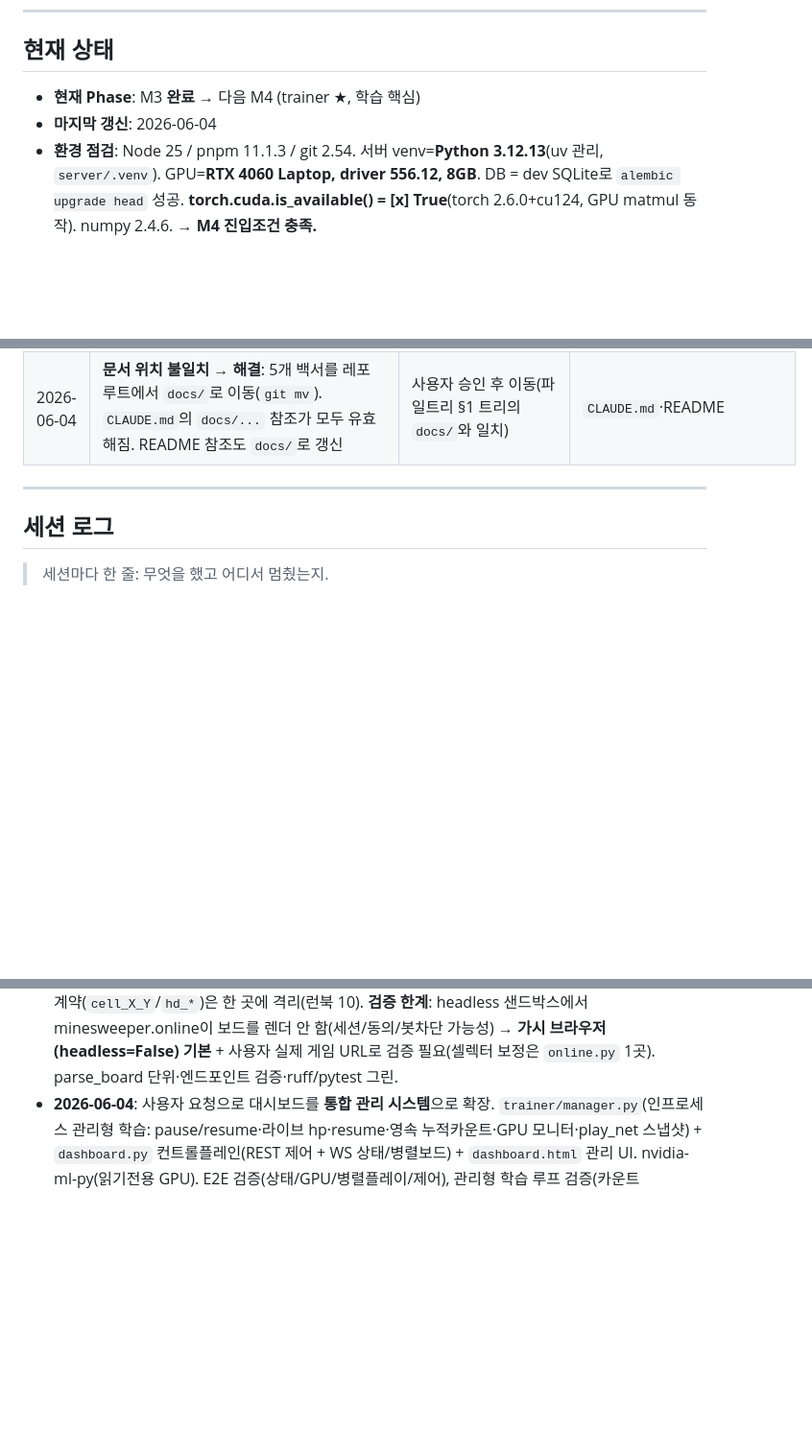
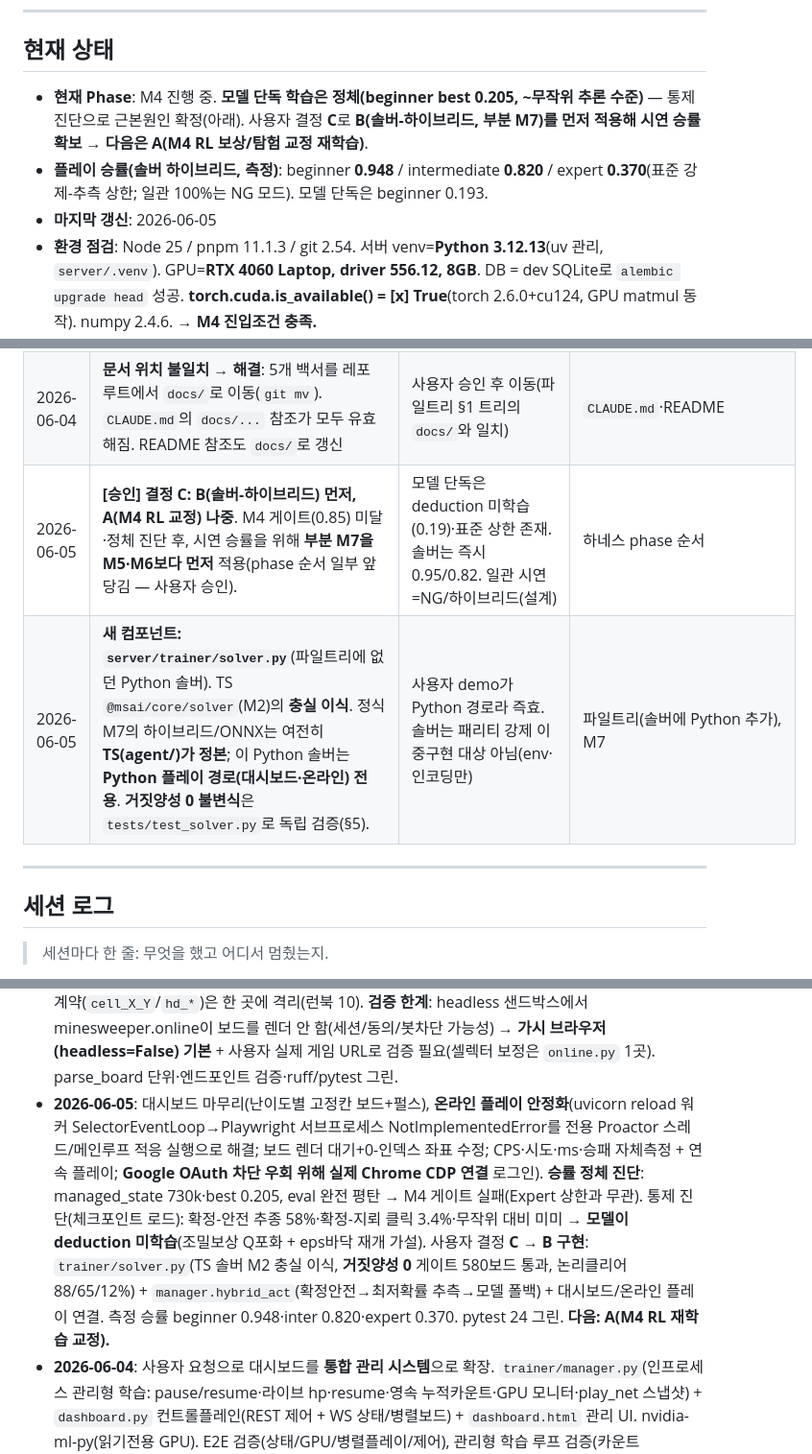
Before and after one commit to JTech-CO/Minesweeper-AI, a Markdown page: PROGRESS.md, 3 parts joined by grey strips. Shown at 96% size. GitHub-like rendering; blank space fills up the shorter version.

Commit message:
docs(progress): M4 plateau diagnosis + decision C (solver-hybrid first)
Record the controlled diagnosis (model never learned deduction; beginner
best 0.205, flat), decision C (B solver-hybrid before A RL fix), the new
Python solver component + false-positive-0 gate, and measured hybrid win
rates (beginner 0.948 / inter 0.820 / expert 0.370). Next: A (M4 retrain).

Co-Authored-By: Claude Opus 4.8 <noreply@anthropic.com>

```diff
--- a/PROGRESS.md
+++ b/PROGRESS.md
@@ -5,8 +5,9 @@
 ---
 
 ## 현재 상태
-- **현재 Phase**: M3 **완료** → 다음 M4 (trainer ★, 학습 핵심)
-- **마지막 갱신**: 2026-06-04
+- **현재 Phase**: M4 진행 중. **모델 단독 학습은 정체(beginner best 0.205, ~무작위 추론 수준)** — 통제 진단으로 근본원인 확정(아래). 사용자 결정 **C**로 **B(솔버-하이브리드, 부분 M7)를 먼저 적용해 시연 승률 확보** → **다음은 A(M4 RL 보상/탐험 교정 재학습)**.
+- **플레이 승률(솔버 하이브리드, 측정)**: beginner **0.948** / intermediate **0.820** / expert **0.370**(표준 강제-추측 상한; 일관 100%는 NG 모드). 모델 단독은 beginner 0.193.
+- **마지막 갱신**: 2026-06-05
 - **환경 점검**: Node 25 / pnpm 11.1.3 / git 2.54. 서버 venv=**Python 3.12.13**(uv 관리, `server/.venv`). GPU=**RTX 4060 Laptop, driver 556.12, 8GB**. DB = dev SQLite로 `alembic upgrade head` 성공. **torch.cuda.is_available() = [x] True**(torch 2.6.0+cu124, GPU matmul 동작). numpy 2.4.6. → **M4 진입조건 충족.**
 
 ---
@@ -77,6 +78,8 @@
 | 2026-06-04 | **M4 환경**: uv로 Python **3.12.13** 설치(`uv python install 3.12`; minor-link 경고는 무시 가능, 인터프리터는 정상), `server/.venv` 3.12 재생성. **torch 2.6.0+cu124** 핀(별도 index-url 설치, pyproject 비포함 — 가이드 §2). numpy 2.4.6. pyproject에 `[build-system]`(setuptools) 추가해 `-e .` 가능 | torch 휠/재현성 | `server/pyproject.toml`, 로컬환경 가이드(추후 갱신) |
 | 2026-06-04 | **[환경수정] venv 기반 Python을 안정 위치로 복사**: uv 관리 dir(`AppData\Roaming\uv\python\cpython-3.12.13-...`)이 uv 명령(추가 `uv pip install`) 시 재링크/정리되며 잠깐 사라져 venv `python.exe`가 "No Python at..."로 실패(사용자 dashboard.bat 더블클릭 시 발생). → 기반 인터프리터를 **`C:\Users\MSI\msai-py312`로 복사**하고 `.venv\pyvenv.cfg`의 `home`을 그쪽으로 변경(trampoline이 런타임에 pyvenv.cfg 참조 확인). torch/cuda 정상, 재발 방지. (`.venv`는 비커밋이라 이 변경은 로컬 전용) | uv managed-python 불안정 | `server/.venv/pyvenv.cfg`(로컬) |
 | 2026-06-04 | **문서 위치 불일치 → 해결**: 5개 백서를 레포 루트에서 `docs/`로 이동(`git mv`). `CLAUDE.md`의 `docs/...` 참조가 모두 유효해짐. README 참조도 `docs/`로 갱신 | 사용자 승인 후 이동(파일트리 §1 트리의 `docs/`와 일치) | `CLAUDE.md`·README |
+| 2026-06-05 | **[승인] 결정 C: B(솔버-하이브리드) 먼저, A(M4 RL 교정) 나중**. M4 게이트(0.85) 미달·정체 진단 후, 시연 승률을 위해 **부분 M7을 M5·M6보다 먼저** 적용(phase 순서 일부 앞당김 — 사용자 승인). | 모델 단독은 deduction 미학습(0.19)·표준 상한 존재. 솔버는 즉시 0.95/0.82. 일관 시연=NG/하이브리드(설계) | 하네스 phase 순서 |
+| 2026-06-05 | **새 컴포넌트: `server/trainer/solver.py`**(파일트리에 없던 Python 솔버). TS `@msai/core/solver`(M2)의 **충실 이식**. 정식 M7의 하이브리드/ONNX는 여전히 **TS(agent/)가 정본**; 이 Python 솔버는 **Python 플레이 경로(대시보드·온라인) 전용**. **거짓양성 0 불변식**은 `tests/test_solver.py`로 독립 검증(§5). | 사용자 demo가 Python 경로라 즉효. 솔버는 패리티 강제 이중구현 대상 아님(env·인코딩만) | 파일트리(솔버에 Python 추가), M7 |
 
 ---
 
@@ -95,4 +98,5 @@
 - **2026-06-04**: 대시보드: 병렬 보드 1~18, 난이도 옵션 하드코딩(항상 선택), 옛 프로세스/`--tag` 별칭 등 launch 견고화.
 - **2026-06-04**: 대시보드 **자동 리로드**(uvicorn --reload; MANAGER를 lifespan에서 env 기반 생성→worker 재시작 시 체크포인트 resume) + **CLI 스타일 최소 UI 재설계**(모노스페이스·얇은 보더·그림자/그라데이션/트랜지션 제거로 저RAM·고밀도, 보드 숫자/지뢰 색 유지, lifetime 위치 유지) + 보드 패널 fit(유동 1fr) + 병렬 18. JS/ID 훅 보존.
 - **2026-06-04**: 사용자 요청으로 **실제 사이트 플레이(minesweeper.online)** 추가 — `trainer/online.py`(Playwright 서버측, 모델이 DOM 보드 읽고 클릭, 대시보드에 스트리밍) + `/api/online` + UI URL/Play/Stop. **개인 시연·레이트제한·약관 준수**(공개 순위 자동제출 금지). DOM 계약(`cell_X_Y`/`hd_*`)은 한 곳에 격리(런북 10). **검증 한계**: headless 샌드박스에서 minesweeper.online이 보드를 렌더 안 함(세션/동의/봇차단 가능성) → **가시 브라우저(headless=False) 기본** + 사용자 실제 게임 URL로 검증 필요(셀렉터 보정은 `online.py` 1곳). parse_board 단위·엔드포인트 검증·ruff/pytest 그린.
+- **2026-06-05**: 대시보드 마무리(난이도별 고정칸 보드+펄스), **온라인 플레이 안정화**(uvicorn reload 워커 SelectorEventLoop→Playwright 서브프로세스 NotImplementedError를 전용 Proactor 스레드/메인루프 적응 실행으로 해결; 보드 렌더 대기+0-인덱스 좌표 수정; CPS·시도·ms·승패 자체측정 + 연속 플레이; **Google OAuth 차단 우회 위해 실제 Chrome CDP 연결** 로그인). **승률 정체 진단**: managed_state 730k·best 0.205, eval 완전 평탄 → M4 게이트 실패(Expert 상한과 무관). 통제 진단(체크포인트 로드): 확정-안전 추종 58%·확정-지뢰 클릭 3.4%·무작위 대비 미미 → **모델이 deduction 미학습**(조밀보상 Q포화 + eps바닥 재개 가설). 사용자 결정 **C** → **B 구현**: `trainer/solver.py`(TS 솔버 M2 충실 이식, **거짓양성 0** 게이트 580보드 통과, 논리클리어 88/65/12%) + `manager.hybrid_act`(확정안전→최저확률 추측→모델 폴백) + 대시보드/온라인 플레이 연결. 측정 승률 beginner 0.948·inter 0.820·expert 0.370. pytest 24 그린. **다음: A(M4 RL 재학습 교정).**
 - **2026-06-04**: 사용자 요청으로 대시보드를 **통합 관리 시스템**으로 확장. `trainer/manager.py`(인프로세스 관리형 학습: pause/resume·라이브 hp·resume·영속 누적카운트·GPU 모니터·play_net 스냅샷) + `dashboard.py` 컨트롤플레인(REST 제어 + WS 상태/병렬보드) + `dashboard.html` 관리 UI. nvidia-ml-py(읽기전용 GPU). E2E 검증(상태/GPU/병렬플레이/제어), 관리형 학습 루프 검증(카운트·pause/resume·영속). **오버클럭은 안전상 미지원**(사용자 합의). 다음: 현재 detached 학습 중지 후 관리형으로 전환(resume).
```
